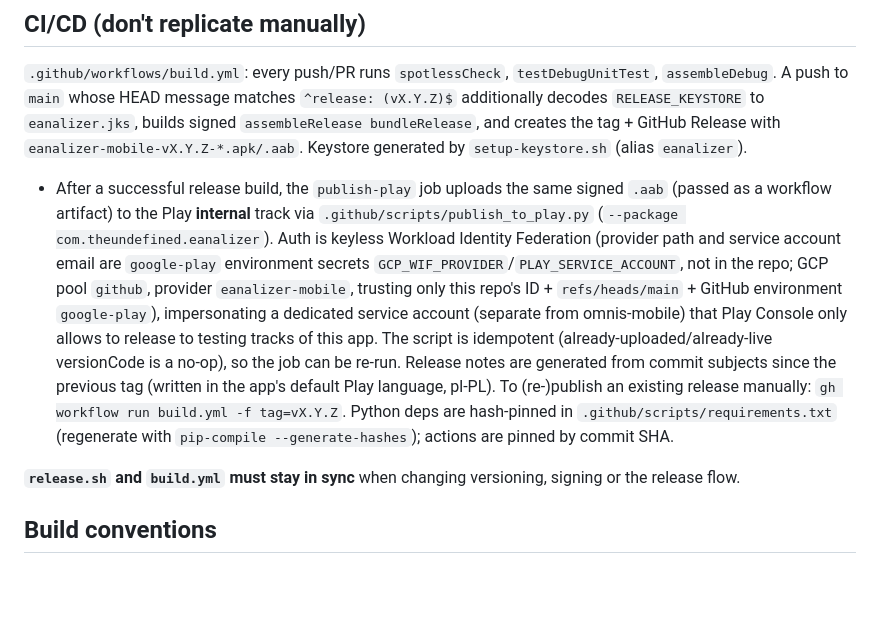
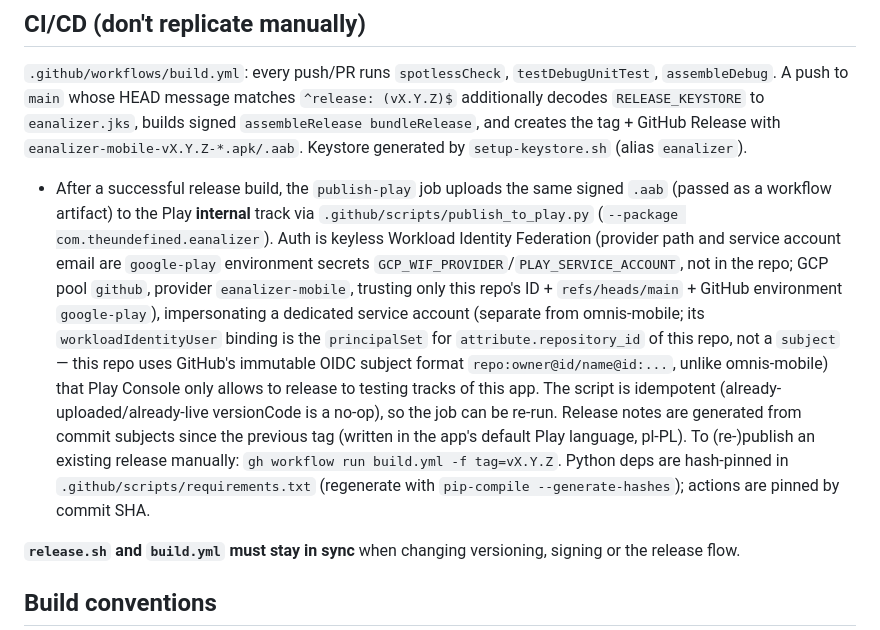
Before and after one commit to theundefined/eanalizer-mobile, a Markdown page: CLAUDE.md, the part around the change. Drawn GitHub-style; blank space fills up the shorter version.

Commit message:
docs: opis bindingu WIF dla publikacji w Google Play
Co-Authored-By: Claude Opus 5.5 <noreply@anthropic.com>
Claude-Session: https://claude.ai/code/session_01ExxaHwoACWMZ9vD9sqVcUB

```diff
--- a/CLAUDE.md
+++ b/CLAUDE.md
@@ -24,7 +24,7 @@ source ~/android-env/env.sh && ./gradlew assembleRelease bundleRelease # needs R
 
 `.github/workflows/build.yml`: every push/PR runs `spotlessCheck`, `testDebugUnitTest`, `assembleDebug`. A push to `main` whose HEAD message matches `^release: (vX.Y.Z)$` additionally decodes `RELEASE_KEYSTORE` to `eanalizer.jks`, builds signed `assembleRelease bundleRelease`, and creates the tag + GitHub Release with `eanalizer-mobile-vX.Y.Z-*.apk/.aab`. Keystore generated by `setup-keystore.sh` (alias `eanalizer`).
 
-- After a successful release build, the `publish-play` job uploads the same signed `.aab` (passed as a workflow artifact) to the Play **internal** track via `.github/scripts/publish_to_play.py` (`--package com.theundefined.eanalizer`). Auth is keyless Workload Identity Federation (provider path and service account email are `google-play` environment secrets `GCP_WIF_PROVIDER`/`PLAY_SERVICE_ACCOUNT`, not in the repo; GCP pool `github`, provider `eanalizer-mobile`, trusting only this repo's ID + `refs/heads/main` + GitHub environment `google-play`), impersonating a dedicated service account (separate from omnis-mobile) that Play Console only allows to release to testing tracks of this app. The script is idempotent (already-uploaded/already-live versionCode is a no-op), so the job can be re-run. Release notes are generated from commit subjects since the previous tag (written in the app's default Play language, pl-PL). To (re-)publish an existing release manually: `gh workflow run build.yml -f tag=vX.Y.Z`. Python deps are hash-pinned in `.github/scripts/requirements.txt` (regenerate with `pip-compile --generate-hashes`); actions are pinned by commit SHA.
+- After a successful release build, the `publish-play` job uploads the same signed `.aab` (passed as a workflow artifact) to the Play **internal** track via `.github/scripts/publish_to_play.py` (`--package com.theundefined.eanalizer`). Auth is keyless Workload Identity Federation (provider path and service account email are `google-play` environment secrets `GCP_WIF_PROVIDER`/`PLAY_SERVICE_ACCOUNT`, not in the repo; GCP pool `github`, provider `eanalizer-mobile`, trusting only this repo's ID + `refs/heads/main` + GitHub environment `google-play`), impersonating a dedicated service account (separate from omnis-mobile; its `workloadIdentityUser` binding is the `principalSet` for `attribute.repository_id` of this repo, not a `subject` — this repo uses GitHub's immutable OIDC subject format `repo:owner@id/name@id:...`, unlike omnis-mobile) that Play Console only allows to release to testing tracks of this app. The script is idempotent (already-uploaded/already-live versionCode is a no-op), so the job can be re-run. Release notes are generated from commit subjects since the previous tag (written in the app's default Play language, pl-PL). To (re-)publish an existing release manually: `gh workflow run build.yml -f tag=vX.Y.Z`. Python deps are hash-pinned in `.github/scripts/requirements.txt` (regenerate with `pip-compile --generate-hashes`); actions are pinned by commit SHA.
 
 **`release.sh` and `build.yml` must stay in sync** when changing versioning, signing or the release flow.
 
```
